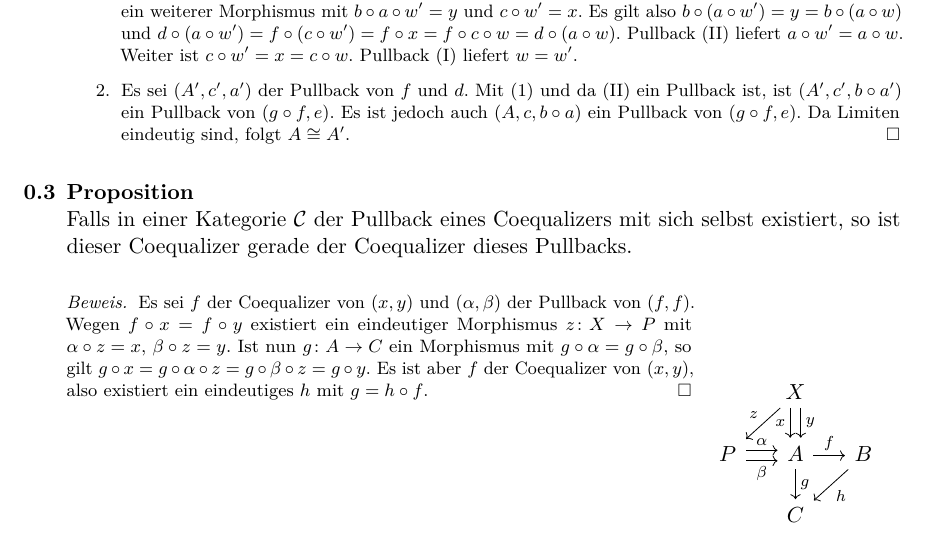
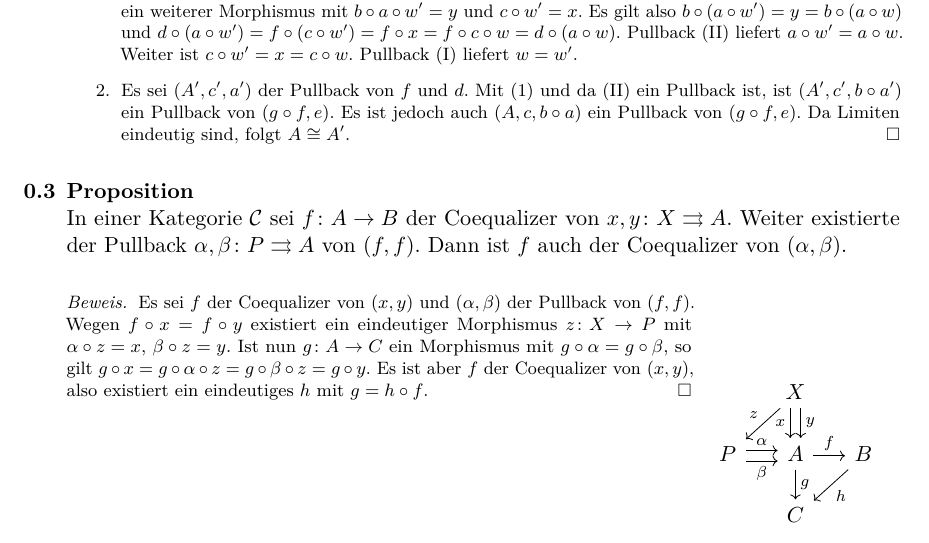
Before and after one commit to TwoFX/EmbeddingTheorem, a LaTeX document (handout.tex): part of page 2 of 4, cut so that both start at the same text. Compiled offline with pdfLaTeX.

Commit message:
Make the statement of the third proposition easier to understand

```diff
--- a/handout.tex
+++ b/handout.tex
@@ -165,8 +165,10 @@
 			\end{enumerate}
 		\end{proof}}
 		\begin{proposition}
-			Falls in einer Kategorie $\cat{C}$ der Pullback eines Coequalizers mit sich
-			selbst existiert, so ist dieser Coequalizer gerade der Coequalizer dieses Pullbacks.
+			In einer Kategorie $\cat{C}$ sei $f\colon A\to B$ der Coequalizer von
+			$x, y\colon X\rightrightarrows A$. Weiter existierte der Pullback
+			$\alpha, \beta\colon P\rightrightarrows A$ von $(f, f)$. Dann ist
+			$f$ auch der Coequalizer von $(\alpha, \beta)$.
 		\end{proposition}
 		\p{%
 			\begin{minipage}{0.75\textwidth}%
```
